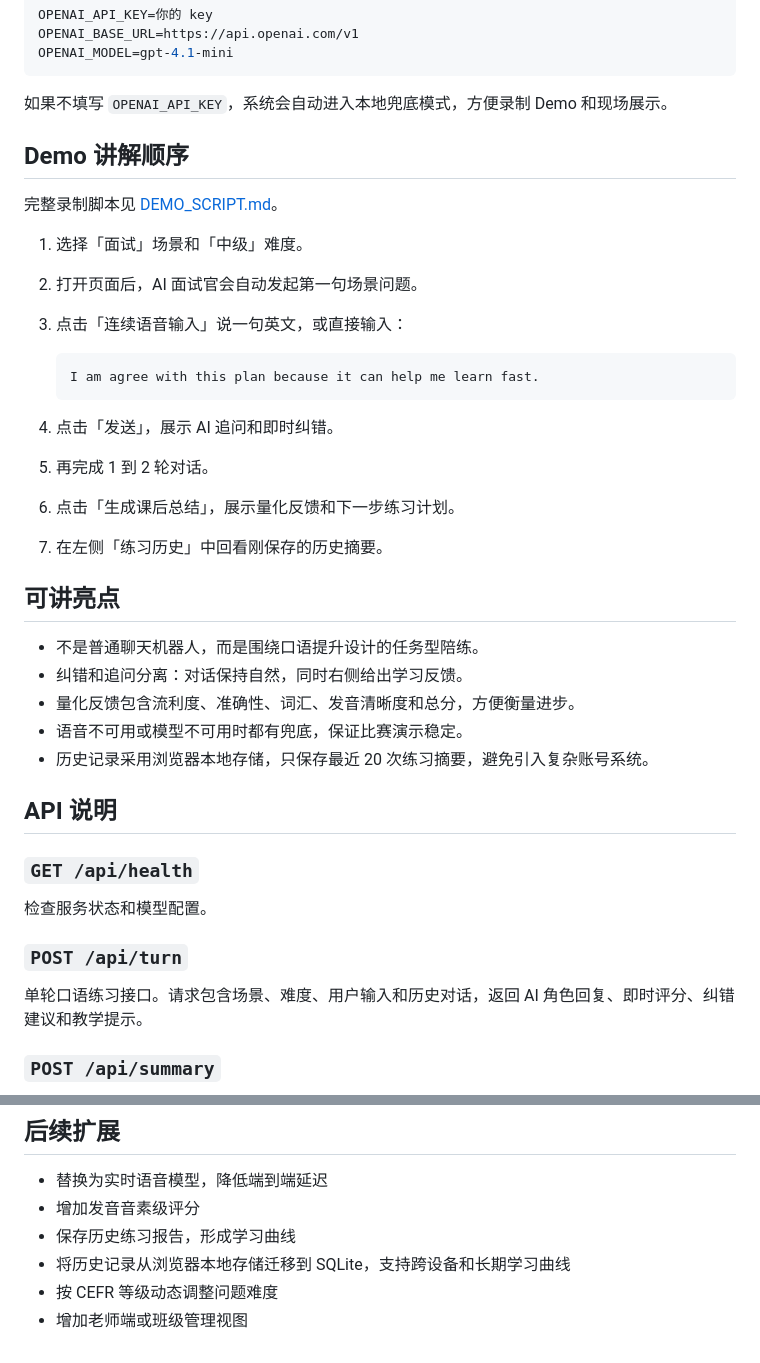
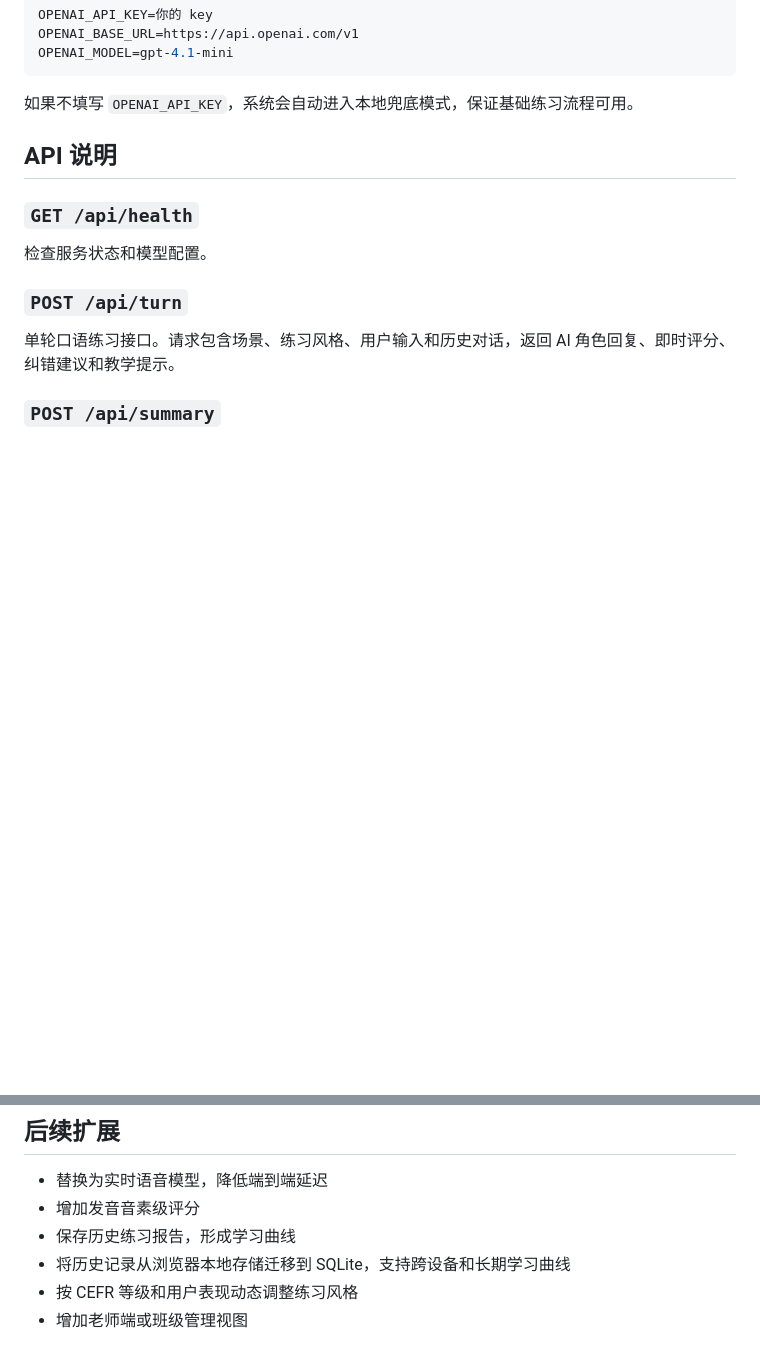
Before and after one commit to X2939/speakpilot, a Markdown page: README.md, 2 parts joined by grey strips. Rendered like a GitHub page; blank space fills up the shorter version.

Commit message:
docs: remove demo recording script

````diff
--- a/README.md
+++ b/README.md
@@ -85,32 +85,7 @@ OPENAI_BASE_URL=https://api.openai.com/v1
 OPENAI_MODEL=gpt-4.1-mini
 ```
 
-如果不填写 `OPENAI_API_KEY`，系统会自动进入本地兜底模式，方便录制 Demo 和现场展示。
-
-## Demo 讲解顺序
-
-完整录制脚本见 [DEMO_SCRIPT.md](./DEMO_SCRIPT.md)。
-
-1. 选择「面试」场景和「中级」难度。
-2. 打开页面后，AI 面试官会自动发起第一句场景问题。
-3. 点击「连续语音输入」说一句英文，或直接输入：
-
-   ```text
-   I am agree with this plan because it can help me learn fast.
-   ```
-
-4. 点击「发送」，展示 AI 追问和即时纠错。
-5. 再完成 1 到 2 轮对话。
-6. 点击「生成课后总结」，展示量化反馈和下一步练习计划。
-7. 在左侧「练习历史」中回看刚保存的历史摘要。
-
-## 可讲亮点
-
-- 不是普通聊天机器人，而是围绕口语提升设计的任务型陪练。
-- 纠错和追问分离：对话保持自然，同时右侧给出学习反馈。
-- 量化反馈包含流利度、准确性、词汇、发音清晰度和总分，方便衡量进步。
-- 语音不可用或模型不可用时都有兜底，保证比赛演示稳定。
-- 历史记录采用浏览器本地存储，只保存最近 20 次练习摘要，避免引入复杂账号系统。
+如果不填写 `OPENAI_API_KEY`，系统会自动进入本地兜底模式，保证基础练习流程可用。
 
 ## API 说明
 
@@ -120,7 +95,7 @@ OPENAI_MODEL=gpt-4.1-mini
 
 ### `POST /api/turn`
 
-单轮口语练习接口。请求包含场景、难度、用户输入和历史对话，返回 AI 角色回复、即时评分、纠错建议和教学提示。
+单轮口语练习接口。请求包含场景、练习风格、用户输入和历史对话，返回 AI 角色回复、即时评分、纠错建议和教学提示。
 
 ### `POST /api/summary`
 
@@ -164,5 +139,5 @@ OpenAI-compatible LLM
 - 增加发音音素级评分
 - 保存历史练习报告，形成学习曲线
 - 将历史记录从浏览器本地存储迁移到 SQLite，支持跨设备和长期学习曲线
-- 按 CEFR 等级动态调整问题难度
+- 按 CEFR 等级和用户表现动态调整练习风格
 - 增加老师端或班级管理视图
````
Also changed, not shown: DEMO_SCRIPT.md (deleted, +0 -151 lines).
